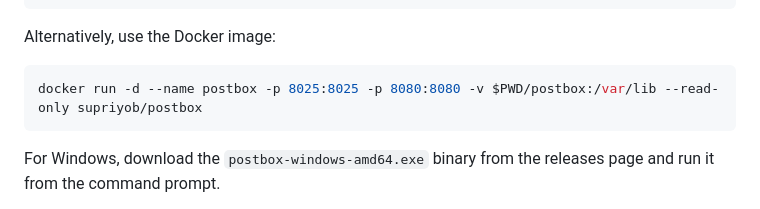
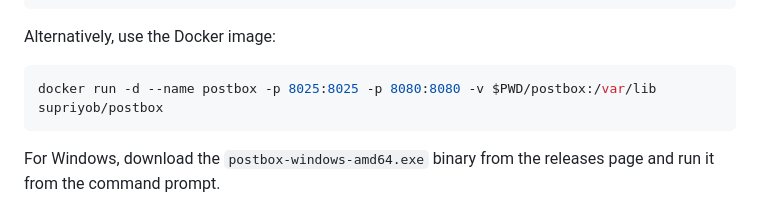
Before and after one commit to supriyo-biswas/postbox, a Markdown page: README.md, the part around the change. Drawn GitHub-style.

Commit message:
Remove --read-only advice as it needs /tmp

````diff
--- a/README.md
+++ b/README.md
@@ -30,7 +30,7 @@ chmod +x postbox
 Alternatively, use the Docker image:
 
 ```bash
-docker run -d --name postbox -p 8025:8025 -p 8080:8080 -v $PWD/postbox:/var/lib --read-only supriyob/postbox
+docker run -d --name postbox -p 8025:8025 -p 8080:8080 -v $PWD/postbox:/var/lib supriyob/postbox
 ```
 
 For Windows, download the `postbox-windows-amd64.exe` binary from the releases page and run it from the command prompt.
````
